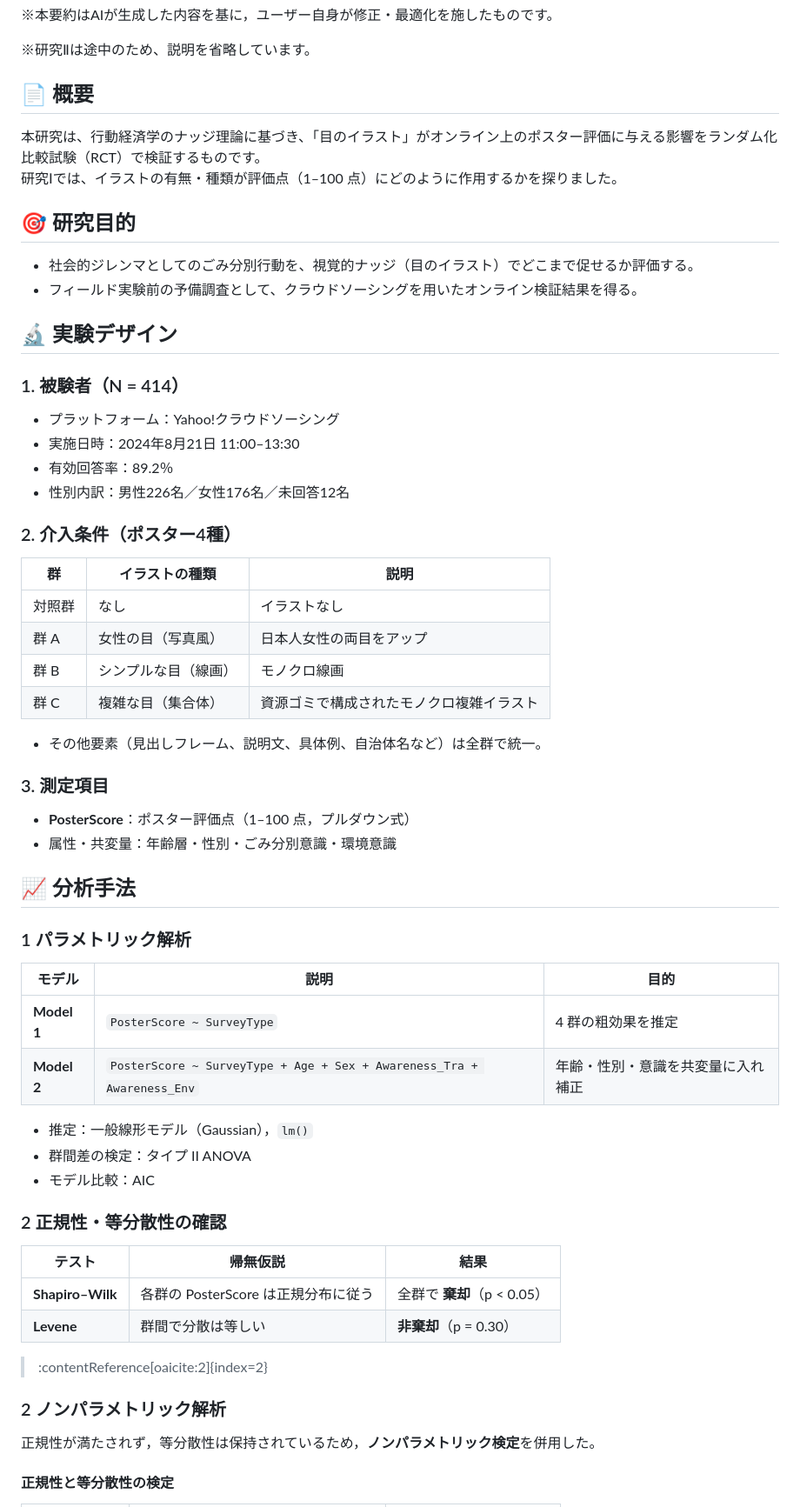
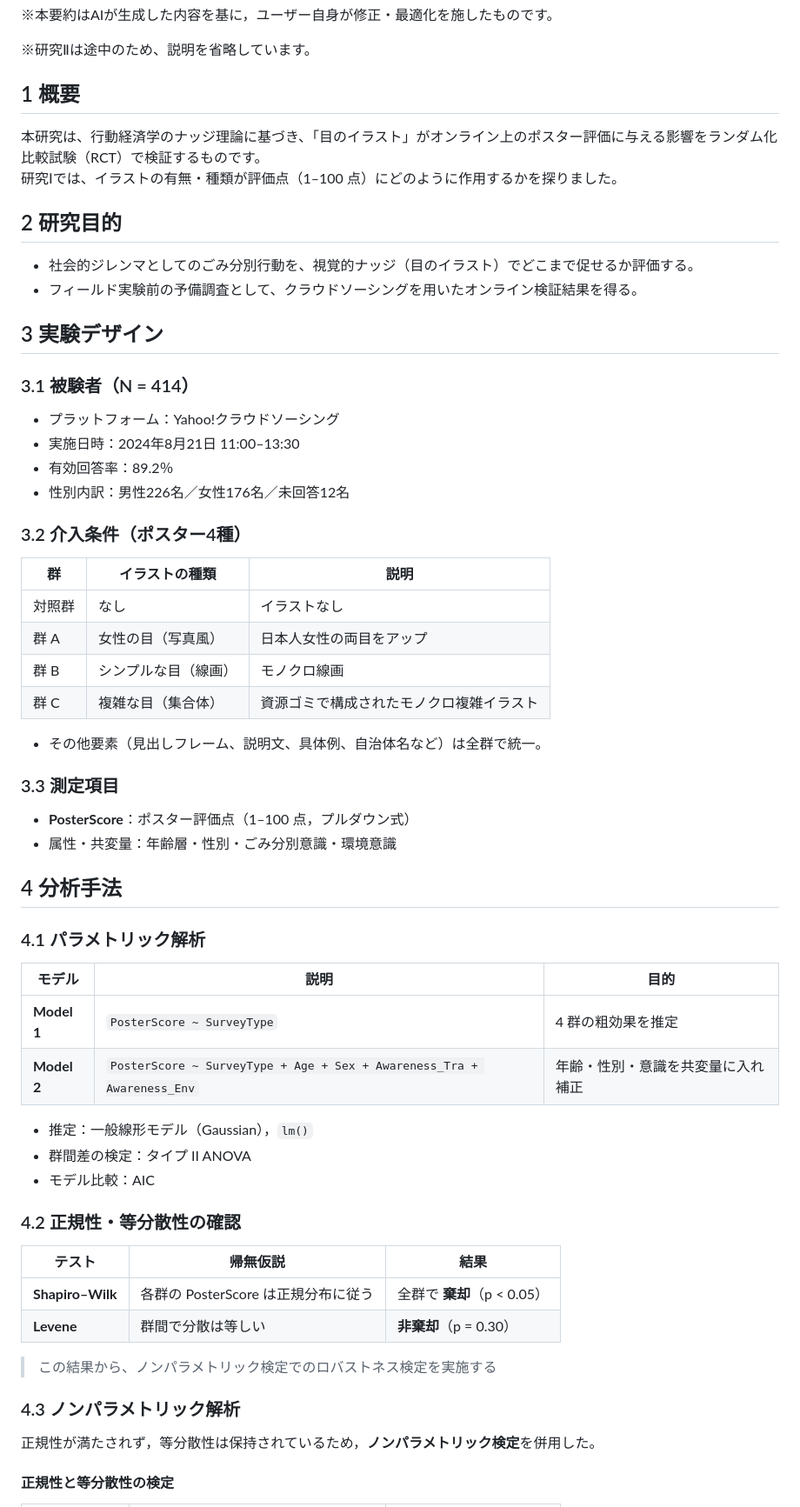
Before and after one commit to Shogo-Namaisawa/Trash_research, a Markdown page: README.md, the part around the change. Shown at 87% size. Rendered like a GitHub page.

```diff
--- a/README.md
+++ b/README.md
@@ -5,27 +5,27 @@
 
 ※研究Ⅱは途中のため、説明を省略しています。
 
-## 📄 概要
+## 1 概要
 本研究は、行動経済学のナッジ理論に基づき、「目のイラスト」がオンライン上のポスター評価に与える影響をランダム化比較試験（RCT）で検証するものです。
 研究Ⅰでは、イラストの有無・種類が評価点（1–100 点）にどのように作用するかを探りました。
 
 
 
-## 🎯 研究目的
+## 2 研究目的
 - 社会的ジレンマとしてのごみ分別行動を、視覚的ナッジ（目のイラスト）でどこまで促せるか評価する。
 - フィールド実験前の予備調査として、クラウドソーシングを用いたオンライン検証結果を得る。
 
 
 
-## 🔬 実験デザイン
+## 3 実験デザイン
 
-### 1. 被験者（N = 414）
+### 3.1 被験者（N = 414）
 - プラットフォーム：Yahoo!クラウドソーシング
 - 実施日時：2024年8月21日 11:00–13:30
 - 有効回答率：89.2％
 - 性別内訳：男性226名／女性176名／未回答12名
 
-### 2. 介入条件（ポスター4種）
+### 3.2 介入条件（ポスター4種）
 | 群       | イラストの種類          | 説明                             |
 |---------|-------------------------|----------------------------------|
 | 対照群   | なし                    | イラストなし                       |
@@ -35,15 +35,15 @@
 
 - その他要素（見出しフレーム、説明文、具体例、自治体名など）は全群で統一。
 
-### 3. 測定項目
+### 3.3 測定項目
 - **PosterScore**：ポスター評価点（1–100 点，プルダウン式）
 - 属性・共変量：年齢層・性別・ごみ分別意識・環境意識
 
 
 
-## 📈 分析手法
+## 4 分析手法
 
-### 1 パラメトリック解析
+### 4.1 パラメトリック解析
 | モデル | 説明 | 目的 |
 |--------|------|------|
 | **Model 1** | `PosterScore ~ SurveyType` | 4 群の粗効果を推定 |
@@ -53,15 +53,15 @@
 - 群間差の検定：タイプ II ANOVA
 - モデル比較：AIC
 
-### 2 正規性・等分散性の確認
+### 4.2 正規性・等分散性の確認
 | テスト            | 帰無仮説 | 結果 |
 |-------------------|----------|------|
 | **Shapiro–Wilk** | 各群の PosterScore は正規分布に従う | 全群で **棄却**（p < 0.05） |
 | **Levene**       | 群間で分散は等しい | **非棄却**（p = 0.30） |
 
->  :contentReference[oaicite:2]{index=2}
+>  この結果から、ノンパラメトリック検定でのロバストネス検定を実施する
 
-### 2 ノンパラメトリック解析
+### 4.3 ノンパラメトリック解析
 正規性が満たされず，等分散性は保持されているため，**ノンパラメトリック検定**を併用した。
 
 #### 正規性と等分散性の検定
```
